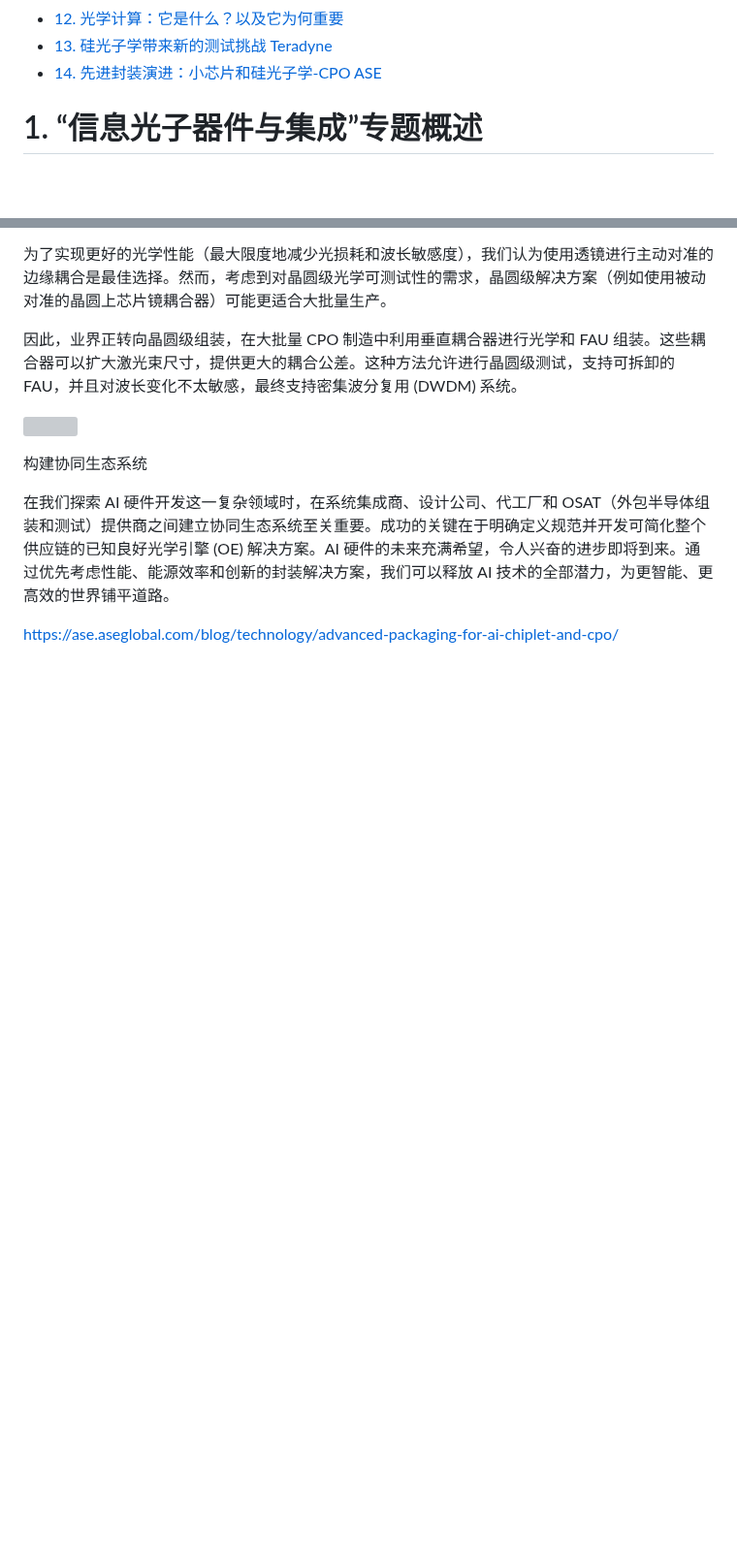
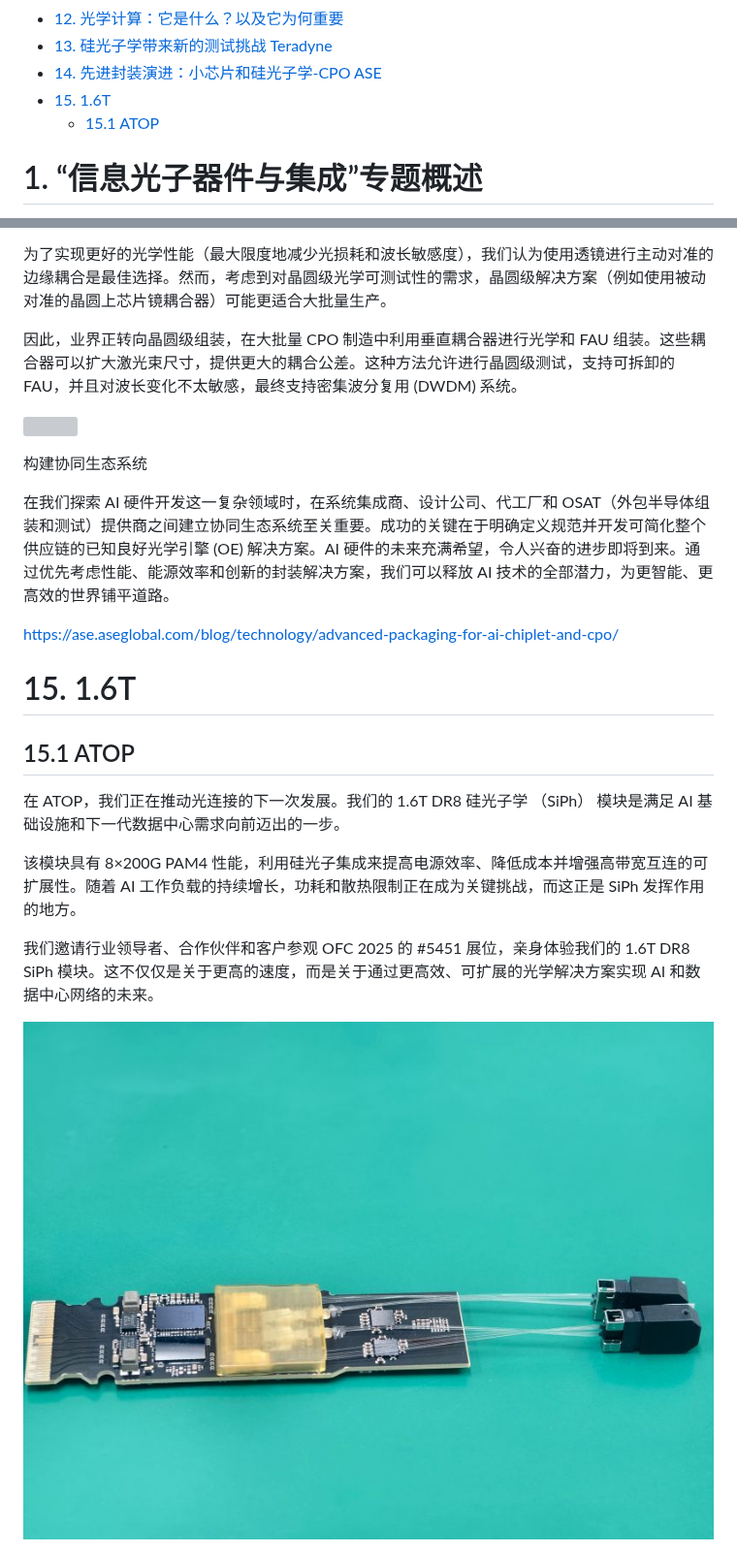
Before and after one commit to basteng/Today-I-Learned, a Markdown page: SiPhotonics.md, 2 parts joined by grey strips. Shown at 97% size. Rendered like a GitHub page; pictures changed too: picture/ATOP.jpg (added); blank space fills up the shorter version; grey boxes are pictures that could not be loaded.

Commit message:
ATOP

```diff
--- a/SiPhotonics.md
+++ b/SiPhotonics.md
@@ -17,6 +17,8 @@
 - [12. 光学计算：它是什么？以及它为何重要](#12-光学计算它是什么以及它为何重要)
 - [13. 硅光子学带来新的测试挑战 Teradyne](#13-硅光子学带来新的测试挑战-teradyne)
 - [14. 先进封装演进：小芯片和硅光子学-CPO ASE](#14-先进封装演进小芯片和硅光子学-cpo-ase)
+- [15. 1.6T](#15-16t)
+  - [15.1 ATOP](#151-atop)
 
 
 # 1. “信息光子器件与集成”专题概述
@@ -824,3 +826,17 @@ CPO 中 EIC/PIC 集成的先进封装
 在我们探索 AI 硬件开发这一复杂领域时，在系统集成商、设计公司、代工厂和 OSAT（外包半导体组装和测试）提供商之间建立协同生态系统至关重要。成功的关键在于明确定义规范并开发可简化整个供应链的已知良好光学引擎 (OE) 解决方案。AI 硬件的未来充满希望，令人兴奋的进步即将到来。通过优先考虑性能、能源效率和创新的封装解决方案，我们可以释放 AI 技术的全部潜力，为更智能、更高效的世界铺平道路。
 
 <https://ase.aseglobal.com/blog/technology/advanced-packaging-for-ai-chiplet-and-cpo/>
+
+
+# 15. 1.6T
+
+## 15.1 ATOP
+
+在 ATOP，我们正在推动光连接的下一次发展。我们的 1.6T DR8 硅光子学 （SiPh） 模块是满足 AI 基础设施和下一代数据中心需求向前迈出的一步。
+
+该模块具有 8×200G PAM4 性能，利用硅光子集成来提高电源效率、降低成本并增强高带宽互连的可扩展性。随着 AI 工作负载的持续增长，功耗和散热限制正在成为关键挑战，而这正是 SiPh 发挥作用的地方。
+
+我们邀请行业领导者、合作伙伴和客户参观 OFC 2025 的 #5451 展位，亲身体验我们的 1.6T DR8 SiPh 模块。这不仅仅是关于更高的速度，而是关于通过更高效、可扩展的光学解决方案实现 AI 和数据中心网络的未来。
+
+![](/picture/ATOP.jpg)
+
```
Also changed, not shown: other parts of SiPhotonics.md (+1 -0 lines).
